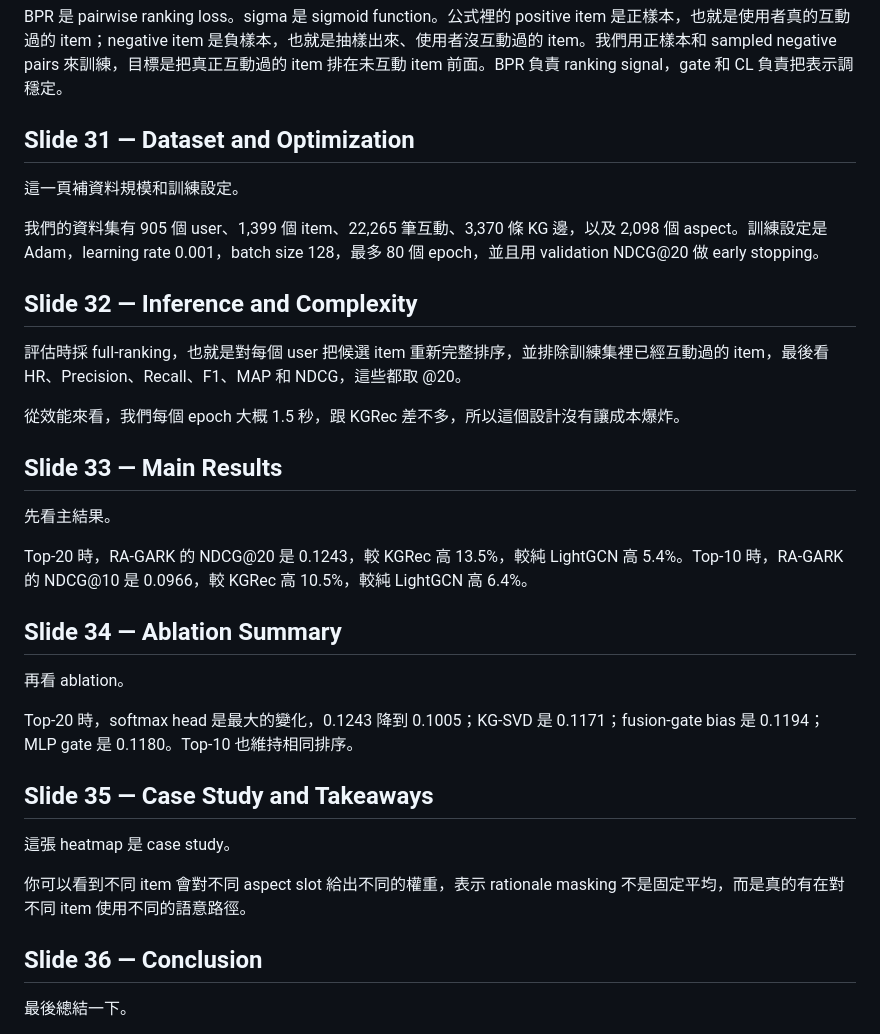
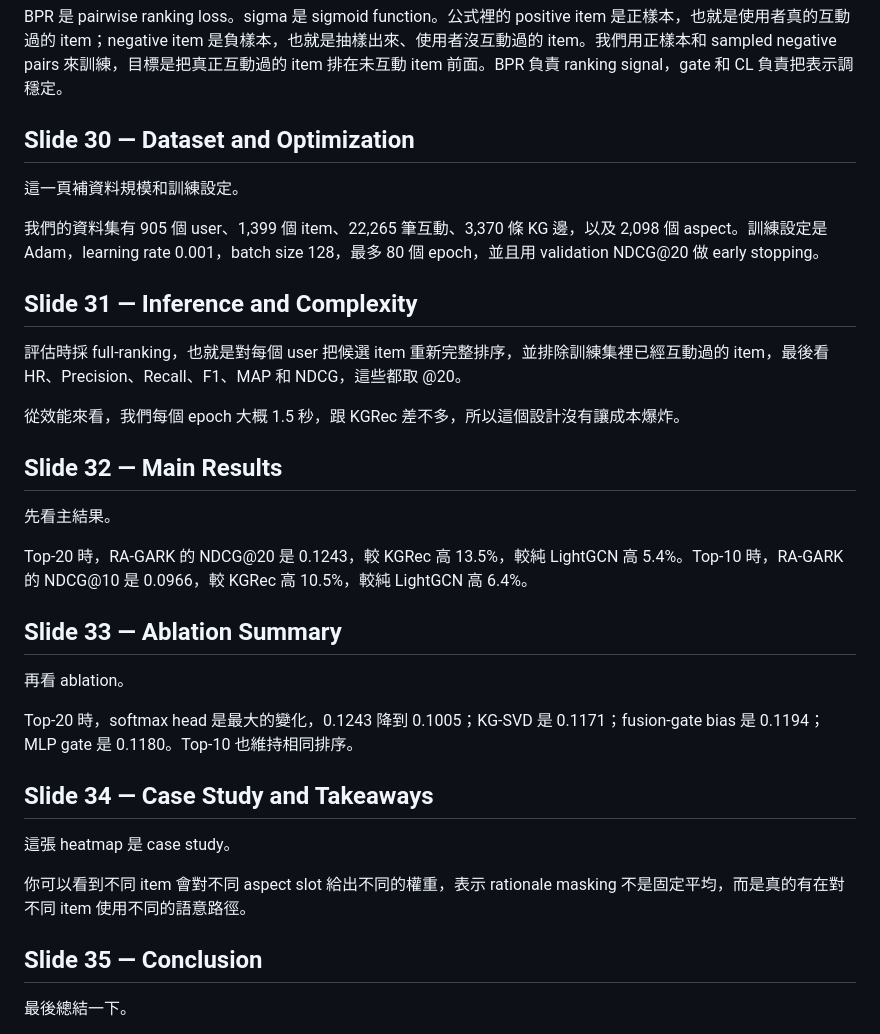
Before and after one commit to beckyhsuxp/RA-GARK, a Markdown page: Document/notes/script.md, the part around one of its changes. Rendered like a GitHub page.

```diff
--- a/Document/notes/script.md
+++ b/Document/notes/script.md
@@ -241,37 +235,37 @@ alpha sub u 和 alpha sub i 是用小型 MLP 算出來的，分別控制 user-si
 
 BPR 是 pairwise ranking loss。sigma 是 sigmoid function。公式裡的 positive item 是正樣本，也就是使用者真的互動過的 item；negative item 是負樣本，也就是抽樣出來、使用者沒互動過的 item。我們用正樣本和 sampled negative pairs 來訓練，目標是把真正互動過的 item 排在未互動 item 前面。BPR 負責 ranking signal，gate 和 CL 負責把表示調穩定。
 
-## Slide 31 — Dataset and Optimization
+## Slide 30 — Dataset and Optimization
 
 這一頁補資料規模和訓練設定。
 
 我們的資料集有 905 個 user、1,399 個 item、22,265 筆互動、3,370 條 KG 邊，以及 2,098 個 aspect。訓練設定是 Adam，learning rate 0.001，batch size 128，最多 80 個 epoch，並且用 validation NDCG@20 做 early stopping。
 
-## Slide 32 — Inference and Complexity
+## Slide 31 — Inference and Complexity
 
 評估時採 full-ranking，也就是對每個 user 把候選 item 重新完整排序，並排除訓練集裡已經互動過的 item，最後看 HR、Precision、Recall、F1、MAP 和 NDCG，這些都取 @20。
 
 從效能來看，我們每個 epoch 大概 1.5 秒，跟 KGRec 差不多，所以這個設計沒有讓成本爆炸。
 
-## Slide 33 — Main Results
+## Slide 32 — Main Results
 
 先看主結果。
 
 Top-20 時，RA-GARK 的 NDCG@20 是 0.1243，較 KGRec 高 13.5%，較純 LightGCN 高 5.4%。Top-10 時，RA-GARK 的 NDCG@10 是 0.0966，較 KGRec 高 10.5%，較純 LightGCN 高 6.4%。
 
-## Slide 34 — Ablation Summary
+## Slide 33 — Ablation Summary
 
 再看 ablation。
 
 Top-20 時，softmax head 是最大的變化，0.1243 降到 0.1005；KG-SVD 是 0.1171；fusion-gate bias 是 0.1194；MLP gate 是 0.1180。Top-10 也維持相同排序。
 
-## Slide 35 — Case Study and Takeaways
+## Slide 34 — Case Study and Takeaways
 
 這張 heatmap 是 case study。
 
 你可以看到不同 item 會對不同 aspect slot 給出不同的權重，表示 rationale masking 不是固定平均，而是真的有在對不同 item 使用不同的語意路徑。
 
-## Slide 36 — Conclusion
+## Slide 35 — Conclusion
 
 最後總結一下。
 
```
Also changed, not shown: other parts of Document/notes/script.md (+9 -15 lines), Document/notes/SLIDES.md (+19 -35 lines).
